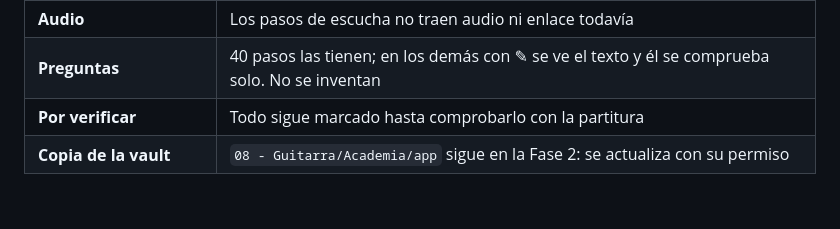
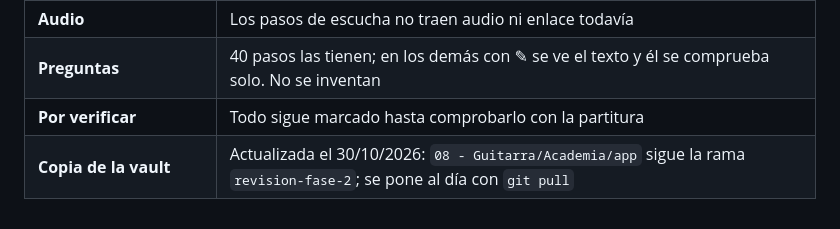
Before and after one commit to moran-lab-c/academia-guitarra, a Markdown page: docs/IMPLEMENTACION-V3.1.md, the part around the change. Rendered like a GitHub page.

Commit message:
Implementación: la copia de la vault ya está actualizada
Co-Authored-By: Claude Opus 5.5 <noreply@anthropic.com>

```diff
--- a/docs/IMPLEMENTACION-V3.1.md
+++ b/docs/IMPLEMENTACION-V3.1.md
@@ -48,4 +48,4 @@ Qué se ha construido sobre las Fases 1-3 y qué falta. La fuente de verdad del
 | **Audio** | Los pasos de escucha no traen audio ni enlace todavía |
 | **Preguntas** | 40 pasos las tienen; en los demás con ✎ se ve el texto y él se comprueba solo. No se inventan |
 | **Por verificar** | Todo sigue marcado hasta comprobarlo con la partitura |
-| **Copia de la vault** | `08 - Guitarra/Academia/app` sigue en la Fase 2: se actualiza con su permiso |
+| **Copia de la vault** | Actualizada el 30/10/2026: `08 - Guitarra/Academia/app` sigue la rama `revision-fase-2`; se pone al día con `git pull` |
```
